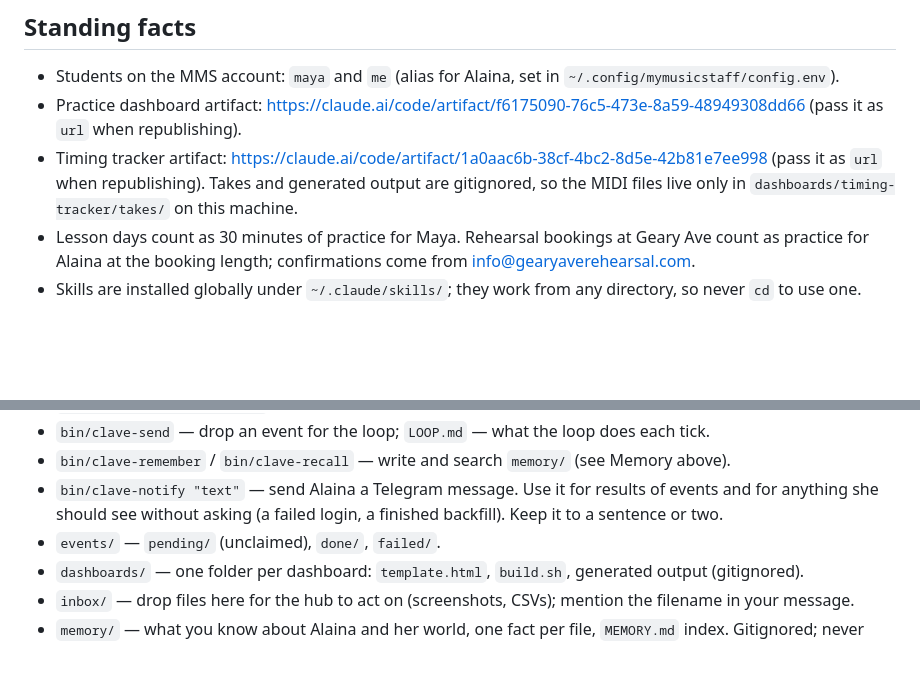
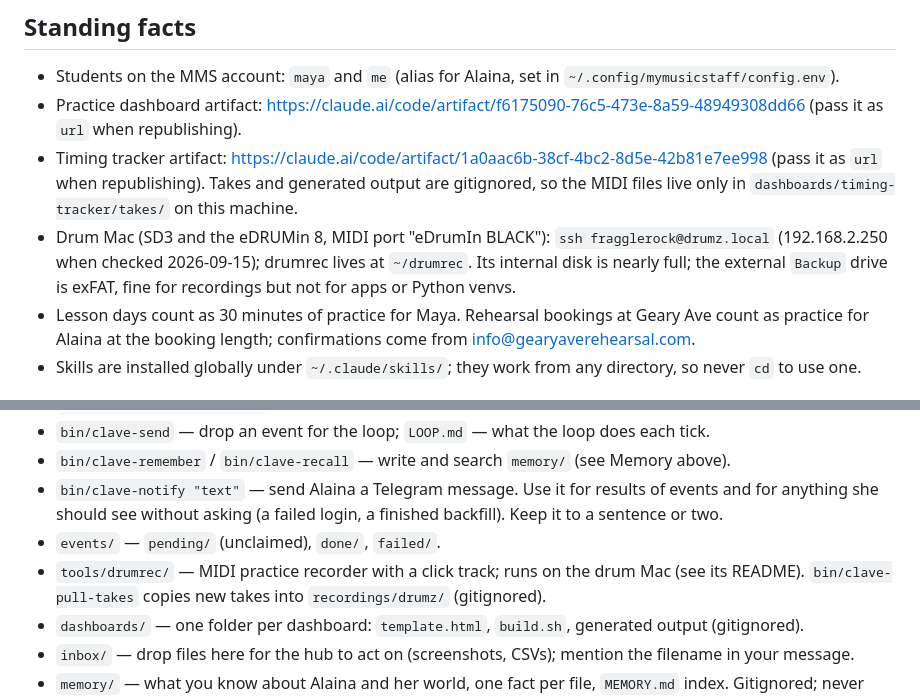
Before and after one commit to trianglegrrl/clave, a Markdown page: CLAUDE.md, 2 parts joined by grey strips. GitHub-like rendering; blank space fills up the shorter version.

Commit message:
docs: register drumrec and the drum Mac in CLAUDE.md
So future hub sessions know the recorder exists, where it runs, and how
takes get from the drum Mac to razorback.

Co-Authored-By: Claude Opus 5 (1M context) <noreply@anthropic.com>
Claude-Session: https://claude.ai/code/session_01KPh8ZCNS3wAm67yFFzu6UD

```diff
--- a/CLAUDE.md
+++ b/CLAUDE.md
@@ -63,6 +63,7 @@ how she likes things done live in `memory/` as one file per fact, indexed in `me
 - Students on the MMS account: `maya` and `me` (alias for Alaina, set in `~/.config/mymusicstaff/config.env`).
 - Practice dashboard artifact: https://claude.ai/code/artifact/f6175090-76c5-473e-8a59-48949308dd66 (pass it as `url` when republishing).
 - Timing tracker artifact: https://claude.ai/code/artifact/1a0aac6b-38cf-4bc2-8d5e-42b81e7ee998 (pass it as `url` when republishing). Takes and generated output are gitignored, so the MIDI files live only in `dashboards/timing-tracker/takes/` on this machine.
+- Drum Mac (SD3 and the eDRUMin 8, MIDI port "eDrumIn BLACK"): `ssh fragglerock@drumz.local` (192.168.2.250 when checked 2026-09-15); drumrec lives at `~/drumrec`. Its internal disk is nearly full; the external `Backup` drive is exFAT, fine for recordings but not for apps or Python venvs.
 - Lesson days count as 30 minutes of practice for Maya. Rehearsal bookings at Geary Ave count as practice for Alaina at the booking length; confirmations come from info@gearyaverehearsal.com.
 - Skills are installed globally under `~/.claude/skills/`; they work from any directory, so never `cd` to use one.
 
@@ -94,6 +95,7 @@ how she likes things done live in `memory/` as one file per fact, indexed in `me
 - `bin/clave-remember` / `bin/clave-recall` — write and search `memory/` (see Memory above).
 - `bin/clave-notify "text"` — send Alaina a Telegram message. Use it for results of events and for anything she should see without asking (a failed login, a finished backfill). Keep it to a sentence or two.
 - `events/` — `pending/` (unclaimed), `done/`, `failed/`.
+- `tools/drumrec/` — MIDI practice recorder with a click track; runs on the drum Mac (see its README). `bin/clave-pull-takes` copies new takes into `recordings/drumz/` (gitignored).
 - `dashboards/` — one folder per dashboard: `template.html`, `build.sh`, generated output (gitignored).
 - `inbox/` — drop files here for the hub to act on (screenshots, CSVs); mention the filename in your message.
 - `memory/` — what you know about Alaina and her world, one fact per file, `MEMORY.md` index. Gitignored; never committed.
```
